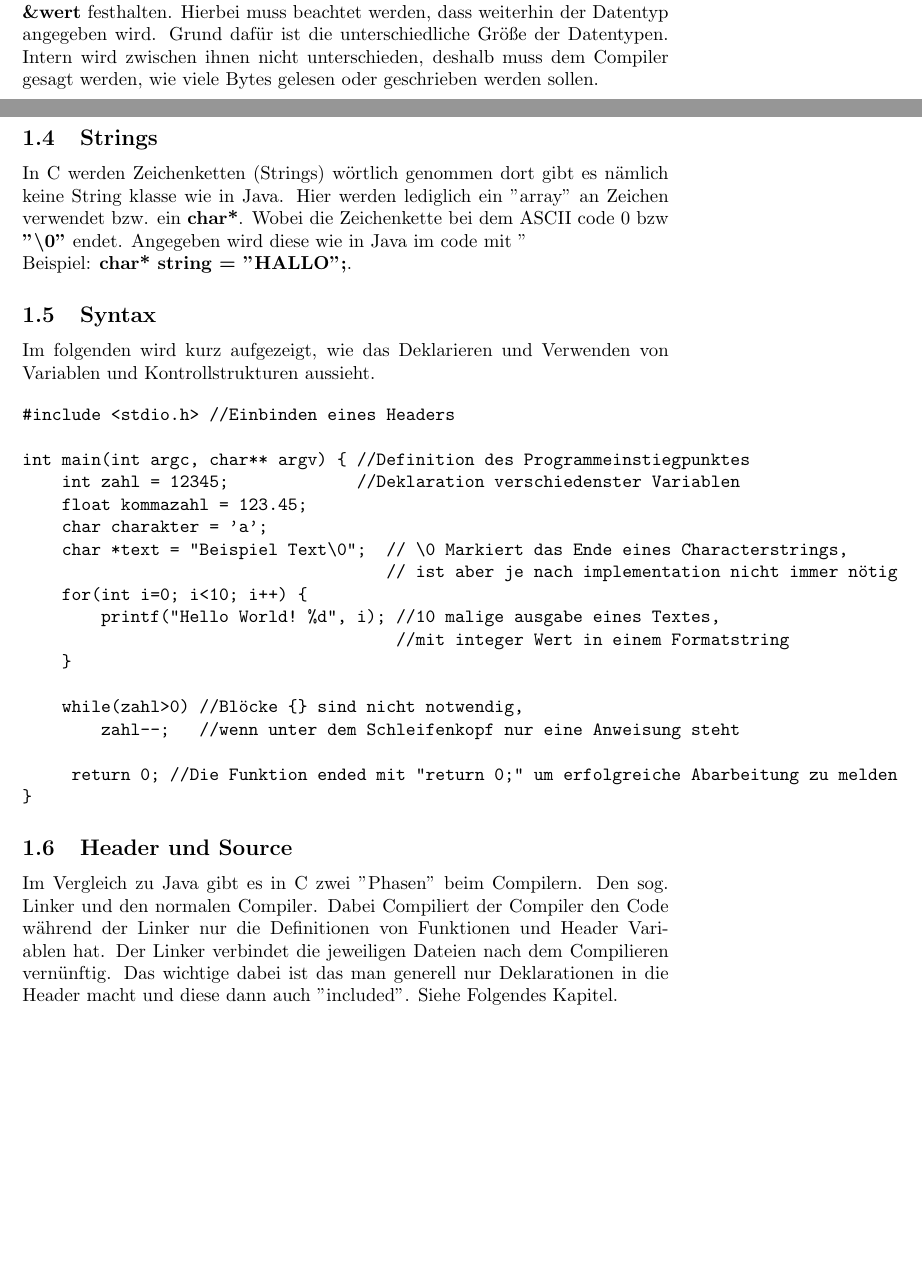
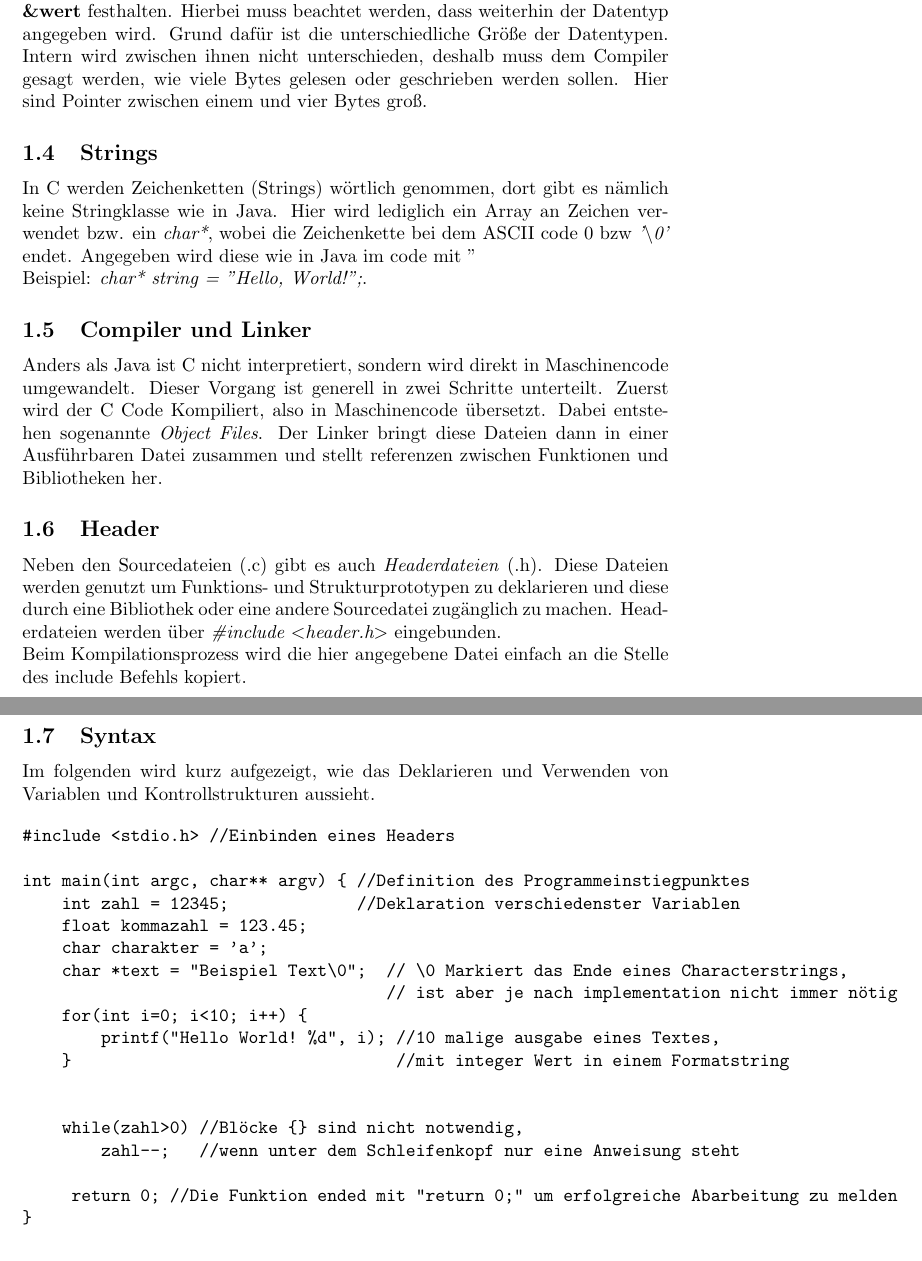
Before and after one commit to MrTroble/C-Appendix, a LaTeX document (main.tex): two parts of pages 3 and 4 of 5 before the commit and two parts of pages 4 and 5 of 6 after it, joined at a grey line, cut so that both start at the same text, the shorter picture padded with empty space. Compiled offline with pdfLaTeX.

Commit message:
Updated Compiler/Linker Section, Headers, Literals

```diff
--- a/main.tex
+++ b/main.tex
@@ -54,11 +56,21 @@ Außerdem gibt es keinen booleschen Datentyp, generell stellt 0 den Wert \textit
 Ein Merkmal und mächtiges Werkzeug von C sind \textit{Pointer}. Pointer sind Variablen die keine alleinstehenden Werte beinhalten, sondern auf die Speicheradresse einer anderen Variable zeigen.
 Die Adresse einer variable kann mithilfe des \textit{\&-Operators ermittelt werden}. Der \textit{*-Operator} hat zwei Aufgaben. Zum einen zeigt er an, dass eine Variable ein Pointer ist, zum anderen nutzt man ihn um den Wert eines Pointers auszulesen (Dereferenzieren).
 Hat man also beispielsweise einen Integerwert in einem \textbf{int wert = 22} gespeichert, so kann man den Ort, an dem sich dieser Wert befindet in einem Pointer \textbf{int *ptr = \&wert} festhalten. Hierbei muss beachtet werden, dass weiterhin der Datentyp angegeben wird.
-Grund dafür ist die unterschiedliche Größe der Datentypen. Intern wird zwischen ihnen nicht unterschieden, deshalb muss dem Compiler gesagt werden, wie viele Bytes gelesen oder geschrieben werden sollen.
+Grund dafür ist die unterschiedliche Größe der Datentypen. Intern wird zwischen ihnen nicht unterschieden, deshalb muss dem Compiler gesagt werden, wie viele Bytes gelesen oder geschrieben werden sollen. Hier sind Pointer zwischen einem und vier Bytes groß.
 
 \subsection{Strings}
-In C werden Zeichenketten (Strings) wörtlich genommen dort gibt es nämlich keine String klasse wie in Java. Hier werden lediglich ein "array" an Zeichen verwendet bzw. ein \textbf{char*}. Wobei die Zeichenkette bei dem ASCII code 0 bzw \textbf{"\textbackslash 0"} endet. Angegeben wird diese wie in Java im code mit "\newline Beispiel: \textbf{char* string = "HALLO";}.
+In C werden Zeichenketten (Strings) wörtlich genommen, dort gibt es nämlich keine Stringklasse wie in Java. Hier wird lediglich ein Array an Zeichen verwendet bzw. ein \textit{char*}, wobei die Zeichenkette bei dem ASCII code 0 bzw \textit{'\textbackslash 0'} endet.
+Angegeben wird diese wie in Java im code mit "\newline Beispiel: \textit{char* string = "Hello, World!";}.
 
+\subsection{Compiler und Linker}
+Anders als Java ist C nicht interpretiert, sondern wird direkt in Maschinencode umgewandelt. Dieser Vorgang ist generell in zwei Schritte unterteilt. Zuerst wird der C Code Kompiliert, also in Maschinencode übersetzt. Dabei entstehen sogenannte \textit{Object Files}. Der Linker bringt diese Dateien dann in
+einer Ausführbaren Datei zusammen und stellt referenzen zwischen Funktionen und Bibliotheken her.
+
+\subsection{Header}
+Neben den Sourcedateien (.c) gibt es auch \textit{Headerdateien} (.h). Diese Dateien werden genutzt um Funktions- und Strukturprototypen zu deklarieren und diese durch eine Bibliothek oder eine andere Sourcedatei zugänglich zu machen.
+Headerdateien werden über \textit{\#include {\textless}header.h{\textgreater}} eingebunden. \\Beim Kompilationsprozess wird die hier angegebene Datei einfach an die Stelle des include Befehls kopiert.
+
+\newpage
 \subsection{Syntax}
 Im folgenden wird kurz aufgezeigt, wie das Deklarieren und Verwenden von Variablen und Kontrollstrukturen aussieht.
 
@@ -73,8 +85,8 @@ int main(int argc, char** argv) {	//Definition des Programmeinstiegpunktes
                                      // ist aber je nach implementation nicht immer nötig
     for(int i=0; i<10; i++) {
         printf("Hello World! %d", i);	//10 malige ausgabe eines Textes,
-                                      //mit integer Wert in einem Formatstring
-    }
+    }                                 //mit integer Wert in einem Formatstring
+
 
     while(zahl>0)	//Blöcke {} sind nicht notwendig,
         zahl--;   //wenn unter dem Schleifenkopf nur eine Anweisung steht
@@ -83,9 +95,6 @@ int main(int argc, char** argv) {	//Definition des Programmeinstiegpunktes
 }
 \end{verbatim}
 
-\subsection{Header und Source}
-
-Im Vergleich zu Java gibt es in C zwei "Phasen" beim Compilern. Den sog. Linker und den normalen Compiler. Dabei Compiliert der Compiler den Code während der Linker nur die Definitionen von Funktionen und Header Variablen hat. Der Linker verbindet die jeweiligen Dateien nach dem Compilieren vernünftig. Das wichtige dabei ist das man generell nur Deklarationen in die Header macht und diese dann auch "included". Siehe Folgendes Kapitel.
 \newpage
 \subsection{C8051F340.h}
 Siehe: https://github.com/MrTroble/ADC-C8051F340/blob/master/C8051F340.h
```
Also changed, not shown: main.tex (16 more changed lines).
